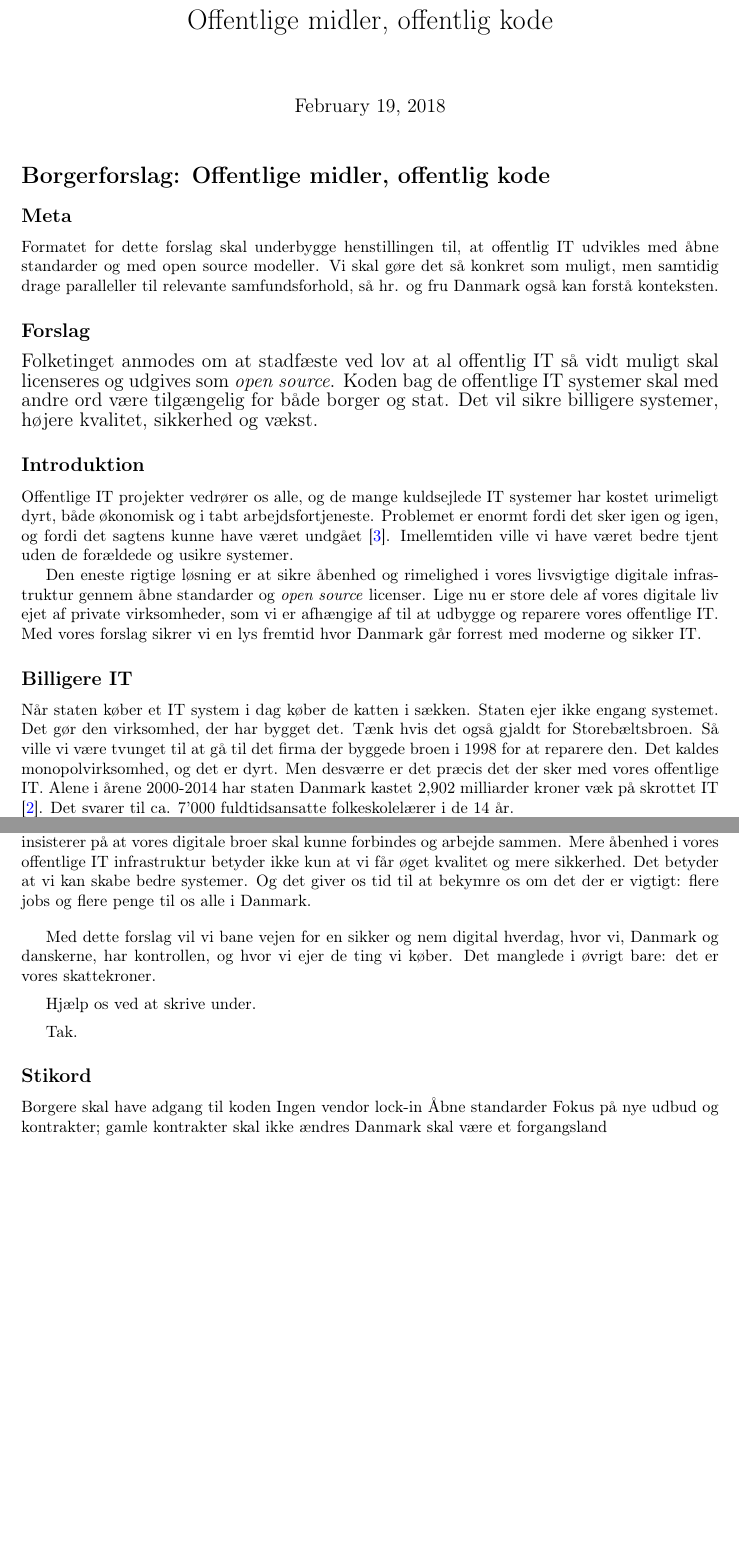
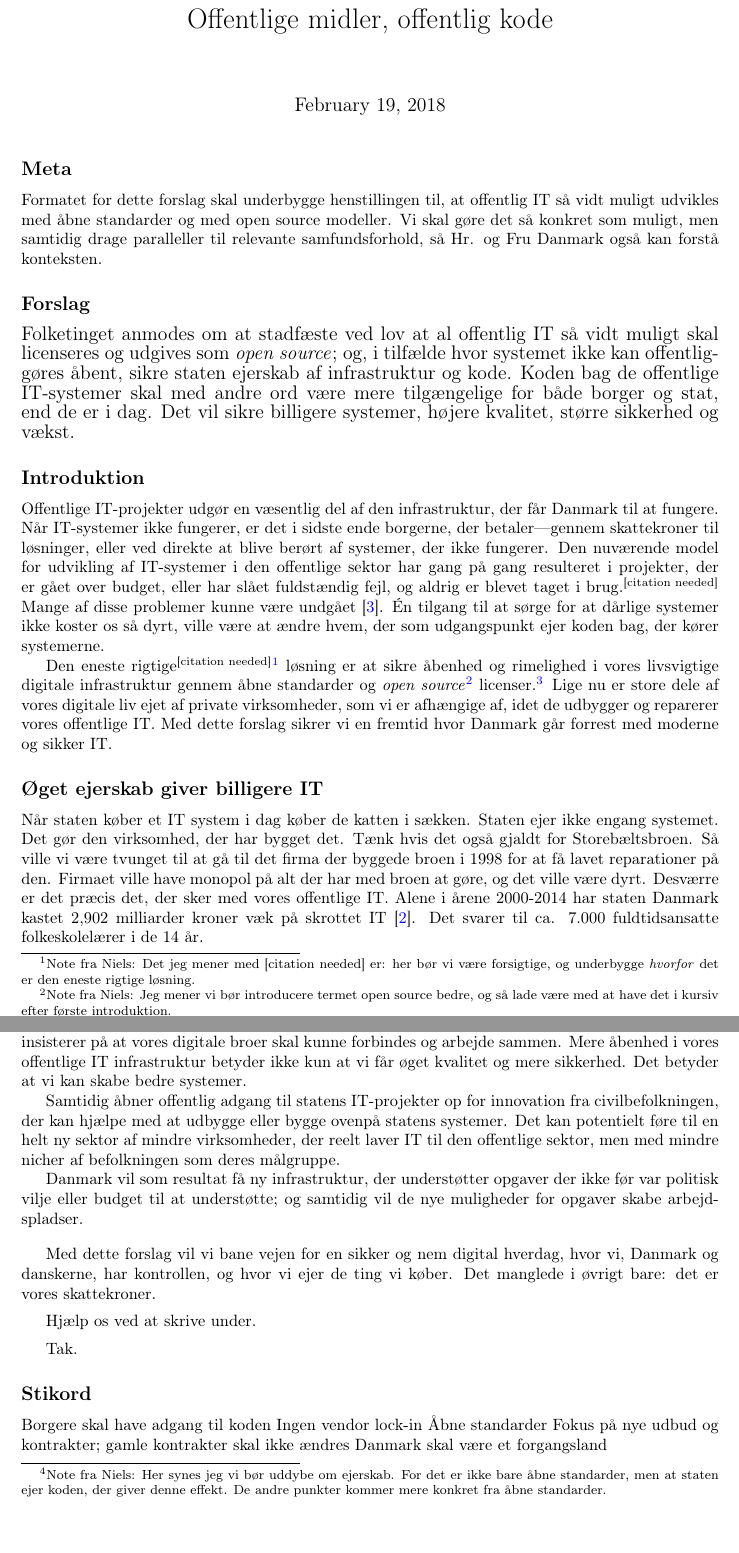
Before and after one commit to offentligit/borgerforslag, a LaTeX document (forslag.tex): two parts of pages 1 and 2 of 2 before the commit and two parts of pages 1 and 2 of 3 after it, joined at a grey line, cut so that both start at the same text, the shorter picture padded with empty space. Compiled offline with pdfLaTeX.

Commit message:
Niels has thoughts and makes changes.
And he's all out of thoughts.

```diff
--- a/forslag.tex
+++ b/forslag.tex
@@ -22,7 +22,10 @@
 \definecolor{gray}{rgb}{0.5,0.5,0.5}
 \definecolor{mauve}{rgb}{0.58,0,0.82}
 
-\title{Offentlige midler, offentlig kode}
+\title{
+    Borgerforslag\\
+    Offentlige midler, offentlig kode
+}
 \author{}
 
 
@@ -31,41 +34,42 @@
 
 \setcounter{secnumdepth}{0}
 
-\section{Borgerforslag: Offentlige midler, offentlig kode}
+\subsection{Meta}
 
-\subsection{Meta}
-Formatet for dette forslag skal underbygge henstillingen til, at offentlig IT udvikles
+Formatet for dette forslag skal underbygge henstillingen til, at offentlig IT så vidt muligt udvikles
 med åbne standarder og med open source modeller. Vi skal gøre det så konkret som muligt,
-men samtidig drage paralleller til relevante samfundsforhold, så hr. og fru Danmark også
+men samtidig drage paralleller til relevante samfundsforhold, så Hr. og Fru Danmark også
 kan forstå konteksten.
 
 \subsection{Forslag}
+
 \begin{large}
 Folketinget anmodes om at stadfæste ved lov at al offentlig IT så vidt muligt skal licenseres
-og udgives som \textit{open source}. Koden bag de offentlige IT systemer skal med andre ord
-være tilgængelig for både borger og stat. Det vil sikre billigere systemer, højere
-kvalitet, sikkerhed og vækst.
+og udgives som \textit{open source}; og, i tilfælde hvor systemet ikke kan offentliggøres åbent, sikre staten ejerskab af infrastruktur og kode.
+Koden bag de offentlige IT-systemer skal med andre ord være mere tilgængelige for både borger og stat, end de er i dag.
+Det vil sikre billigere systemer, højere kvalitet, større sikkerhed og vækst.
 \end{large}
 
 \subsection{Introduktion}
-Offentlige IT projekter vedrører os alle, og de mange kuldsejlede IT systemer har
-kostet urimeligt dyrt, både økonomisk og i tabt arbejdsfortjeneste. Problemet er enormt
-fordi det sker igen og igen, og fordi det sagtens kunne have været undgået \cite{ITU}.
-Imellemtiden ville vi have været bedre tjent uden de forældede og usikre systemer.
 
-Den eneste rigtige løsning er at sikre åbenhed og rimelighed i vores livsvigtige
-digitale infrastruktur gennem åbne standarder og \textit{open source} licenser.
-Lige nu er store dele af vores digitale liv ejet af private virksomheder, som vi
-er afhængige af til at udbygge og reparere vores offentlige IT. Med vores
-forslag sikrer vi en lys fremtid hvor Danmark går forrest med moderne og sikker IT.
-% Er der kilder nok? Skal det udbygges?
+Offentlige IT-projekter udgør en væsentlig del af den infrastruktur, der får Danmark til at fungere.
+Når IT-systemer ikke fungerer, er det i sidste ende borgerne, der betaler---gennem skattekroner til løsninger, eller ved direkte at blive berørt af systemer, der ikke fungerer.
+Den nuværende model for udvikling af IT-systemer i den offentlige sektor har gang på gang resulteret i projekter, der er gået over budget, eller har slået fuldstændig fejl, og aldrig er blevet taget i brug.\textsuperscript{[citation needed]}
+Mange af disse problemer kunne være undgået \cite{ITU}.
+Én tilgang til at sørge for at dårlige systemer ikke koster os så dyrt, ville være at ændre hvem, der som udgangspunkt ejer koden bag, der kører systemerne.
 
-\subsection{Billigere IT}
+Den eneste rigtige\textsuperscript{[citation needed]}\footnote{Note fra Niels: Det jeg mener med [citation needed] er: her bør vi være forsigtige, og underbygge \emph{hvorfor} det er den eneste rigtige løsning.} løsning er at sikre åbenhed og rimelighed i vores livsvigtige digitale infrastruktur gennem åbne standarder og \textit{open source}\footnote{Note fra Niels: Jeg mener vi bør introducere termet open source bedre, og så lade være med at have det i kursiv efter første introduktion.} licenser.\footnote{Note fra Niels: jeg ville foretrække at fokusere på "ejerskab af kode" over "åbne standarder"... Jeg tror vi bliver for fanget i vores egen tech verden med "åbne standarder".}
+Lige nu er store dele af vores digitale liv ejet af private virksomheder, som vi er afhængige af, idet de udbygger og reparerer vores offentlige IT.
+Med dette forslag sikrer vi en fremtid hvor Danmark går forrest med moderne og sikker IT.
+
+\subsection{Øget ejerskab giver billigere IT}
+
 Når staten køber et IT system i dag køber de katten i sækken. Staten ejer ikke engang
 systemet. Det gør den virksomhed, der har bygget det. Tænk hvis det også gjaldt for
 Storebæltsbroen. Så ville vi være tvunget til at gå til det firma der byggede
-broen i 1998 for at reparere den. Det kaldes monopolvirksomhed, og det er dyrt.
-Men desværre er det præcis det der sker med vores offentlige IT. Alene i årene
+broen i 1998 for at få lavet reparationer på den. Firmaet ville have monopol på alt
+der har med broen at gøre, og det ville være dyrt.
+Desværre er det præcis det, der sker med vores offentlige IT. Alene i årene
 2000-2014 har staten Danmark kastet 2,902 milliarder kroner væk på skrottet IT
-\cite{dr8}. Det svarer til ca. 7'000 fuldtidsansatte folkeskolelærer i de 14 år.
+\cite{dr8}. Det svarer til ca. 7.000 fuldtidsansatte folkeskolelærer i de 14 år.
 
@@ -76 +81,4 @@ at vores leverandører lever op til åbne standarder.
+synes jeg vi bør uddybe om ejerskab. For det er ikke bare åbne standarder, men
+at staten ejer koden, der giver denne effekt. De andre punkter kommer mere konkret
+fra åbne standarder.}
 
@@ -104,8 +115,12 @@ De knap 3 milliarder vi har smidt væk imellem 2000 og 2014 har ikke hjulpet Dan
 at komme foran i den digitale udvikling. Tværtimod. Men det kan de komme til fremover, hvis vi
 insisterer på at vores digitale broer skal kunne forbindes og arbejde sammen.
 Mere åbenhed i vores offentlige IT infrastruktur betyder ikke kun at vi får øget
-kvalitet og mere sikkerhed. Det betyder at vi kan skabe bedre systemer. Og det giver os tid
-til at bekymre os om det der er vigtigt: flere jobs og flere penge til os alle i Danmark.
+kvalitet og mere sikkerhed. Det betyder at vi kan skabe bedre systemer.
+
+Samtidig åbner offentlig adgang til statens IT-projekter op for innovation fra civilbefolkningen, der kan hjælpe med at udbygge eller bygge ovenpå statens systemer.
+Det kan potentielt føre til en helt ny sektor af mindre virksomheder, der reelt laver IT til den offentlige sektor, men med mindre nicher af befolkningen som deres målgruppe.
+
+Danmark vil som resultat få ny infrastruktur, der understøtter opgaver der ikke før var politisk vilje eller budget til at understøtte; og samtidig vil de nye muligheder for opgaver skabe arbejdspladser.
 
 \vskip10pt
 Med dette forslag vil vi bane vejen for en sikker og nem digital
```
Also changed, not shown: forslag.tex (20 more changed lines).
